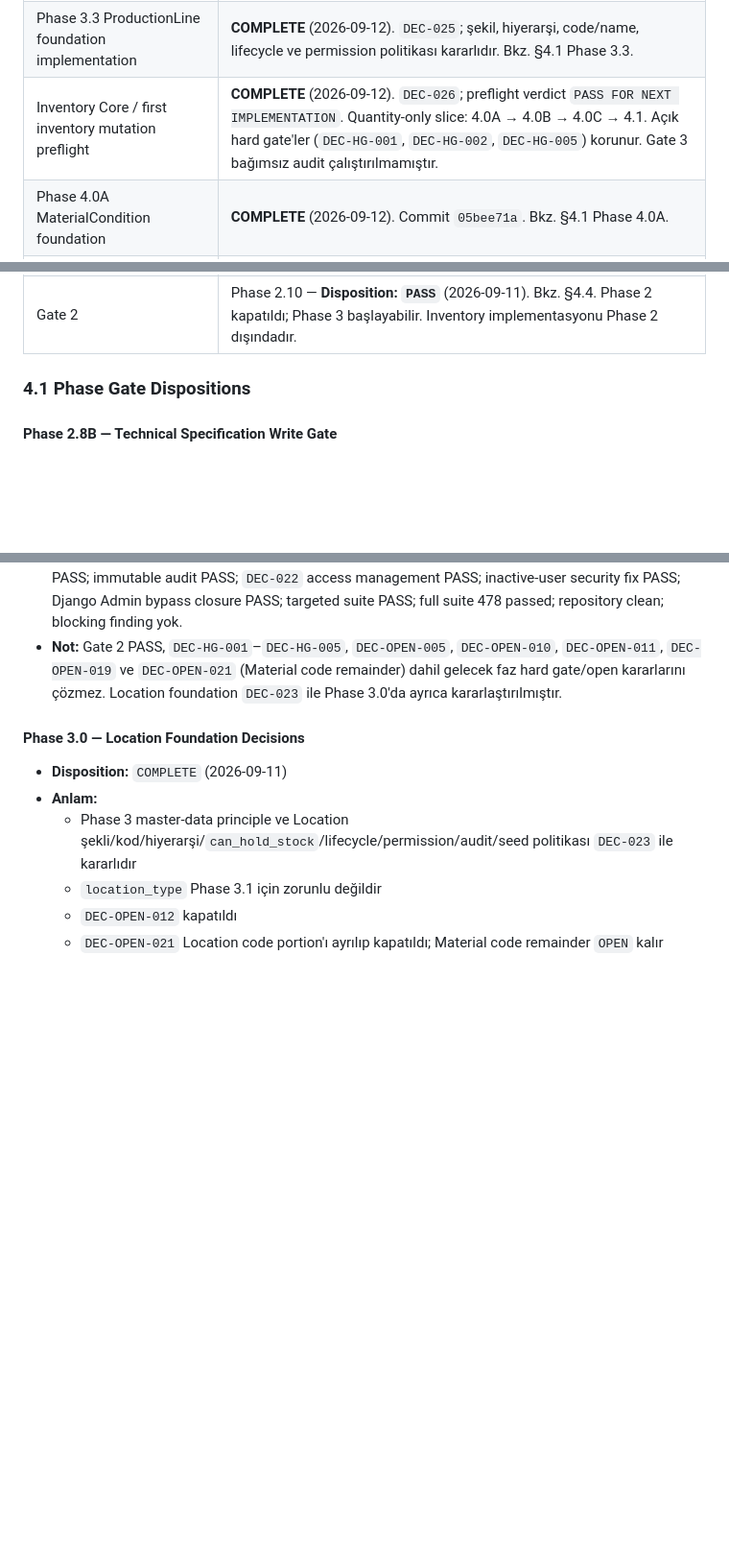
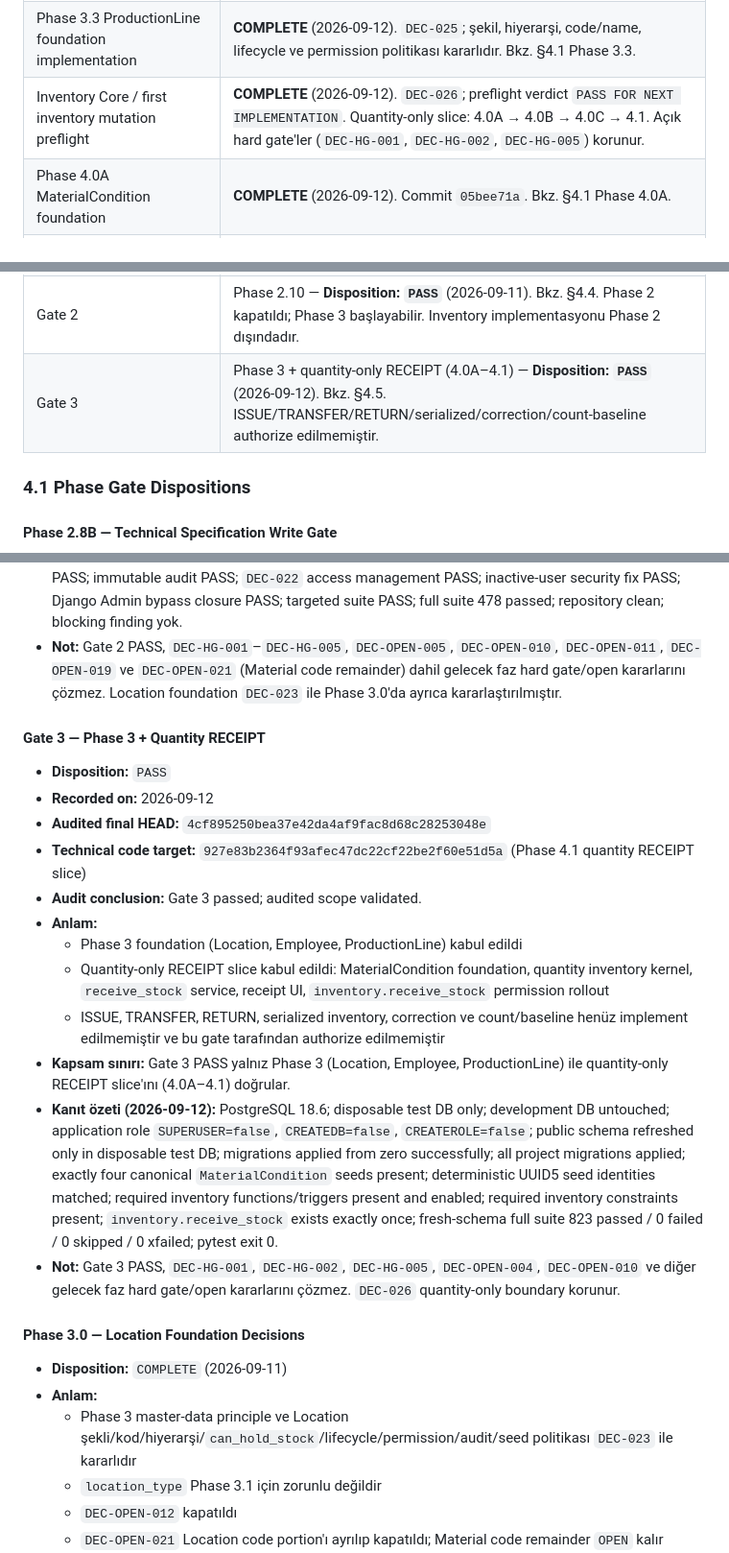
Before and after one commit to ataberksifil/tezcan-envanter, a Markdown page: docs/06-DECISION-REGISTER.md, 3 parts joined by grey strips. Shown at 96% size. GitHub-like rendering; blank space fills up the shorter version.

```diff
--- a/docs/06-DECISION-REGISTER.md
+++ b/docs/06-DECISION-REGISTER.md
@@ -406,13 +406,14 @@ Bu tablo legacy kimlikleri silmez. Aynı konuya ait eski kimlikler `Source IDs`
 | Phase 3.2-0 Employee + ProductionLine decision pack | **COMPLETE** (2026-09-11). `DEC-024`, `DEC-025`. Bkz. §4.1 Phase 3.2-0. |
 | Phase 3.2 Employee foundation implementation | **COMPLETE** (2026-09-12). `DEC-024`; sicil, User link, lifecycle, izin ve audit politikası kararlıdır. Bkz. §4.1 Phase 3.2. |
 | Phase 3.3 ProductionLine foundation implementation | **COMPLETE** (2026-09-12). `DEC-025`; şekil, hiyerarşi, code/name, lifecycle ve permission politikası kararlıdır. Bkz. §4.1 Phase 3.3. |
-| Inventory Core / first inventory mutation preflight | **COMPLETE** (2026-09-12). `DEC-026`; preflight verdict `PASS FOR NEXT IMPLEMENTATION`. Quantity-only slice: 4.0A → 4.0B → 4.0C → 4.1. Açık hard gate'ler (`DEC-HG-001`, `DEC-HG-002`, `DEC-HG-005`) korunur. Gate 3 bağımsız audit çalıştırılmamıştır. |
+| Inventory Core / first inventory mutation preflight | **COMPLETE** (2026-09-12). `DEC-026`; preflight verdict `PASS FOR NEXT IMPLEMENTATION`. Quantity-only slice: 4.0A → 4.0B → 4.0C → 4.1. Açık hard gate'ler (`DEC-HG-001`, `DEC-HG-002`, `DEC-HG-005`) korunur. |
 | Phase 4.0A MaterialCondition foundation | **COMPLETE** (2026-09-12). Commit `05bee71a`. Bkz. §4.1 Phase 4.0A. |
 | Phase 4.0B Quantity Inventory Kernel | **COMPLETE** (2026-09-12). Commit `4cf52669`; full suite 746 passed. Bkz. §4.1 Phase 4.0B. |
 | Phase 4.0C quantity RECEIPT service | **COMPLETE** (2026-09-12). Commit `4546739e`. Bkz. §4.1 Phase 4.0C. |
 | Phase 4.1 Receipt UI + permission rollout | **COMPLETE** (2026-09-12). Commit `927e83b2`; full suite 823 passed; managed permission count 19. Bkz. §4.1 Phase 4.1. ISSUE/TRANSFER/RETURN/correction/count/baseline bu karar kapsamı dışındadır. |
 | Gate 1 | Phase 1.1–1.8 foundation — **Disposition: `PASS`** (tarihsel kayıt/backfill 2026-09-11). Bkz. §4.3. |
 | Gate 2 | Phase 2.10 — **Disposition: `PASS`** (2026-09-11). Bkz. §4.4. Phase 2 kapatıldı; Phase 3 başlayabilir. Inventory implementasyonu Phase 2 dışındadır. |
+| Gate 3 | Phase 3 + quantity-only RECEIPT (4.0A–4.1) — **Disposition: `PASS`** (2026-09-12). Bkz. §4.5. ISSUE/TRANSFER/RETURN/serialized/correction/count-baseline authorize edilmemiştir. |
 
 ### 4.1 Phase Gate Dispositions
 
@@ -456,6 +457,21 @@ Bu tablo legacy kimlikleri silmez. Aynı konuya ait eski kimlikler `Source IDs`
 - **Kanıt özeti (2026-09-11):** PostgreSQL/model/migration consistency PASS; Category/UoM/Material PASS; immutable audit PASS; `DEC-022` access management PASS; inactive-user security fix PASS; Django Admin bypass closure PASS; targeted suite PASS; full suite 478 passed; repository clean; blocking finding yok.
 - **Not:** Gate 2 PASS, `DEC-HG-001`–`DEC-HG-005`, `DEC-OPEN-005`, `DEC-OPEN-010`, `DEC-OPEN-011`, `DEC-OPEN-019` ve `DEC-OPEN-021` (Material code remainder) dahil gelecek faz hard gate/open kararlarını çözmez. Location foundation `DEC-023` ile Phase 3.0'da ayrıca kararlaştırılmıştır.
 
+#### Gate 3 — Phase 3 + Quantity RECEIPT
+
+- **Disposition:** `PASS`
+- **Recorded on:** 2026-09-12
+- **Audited final HEAD:** `4cf895250bea37e42da4af9fac8d68c28253048e`
+- **Technical code target:** `927e83b2364f93afec47dc22cf22be2f60e51d5a` (Phase 4.1 quantity RECEIPT slice)
+- **Audit conclusion:** Gate 3 passed; audited scope validated.
+- **Anlam:**
+  - Phase 3 foundation (Location, Employee, ProductionLine) kabul edildi
+  - Quantity-only RECEIPT slice kabul edildi: MaterialCondition foundation, quantity inventory kernel, `receive_stock` service, receipt UI, `inventory.receive_stock` permission rollout
+  - ISSUE, TRANSFER, RETURN, serialized inventory, correction ve count/baseline henüz implement edilmemiştir ve bu gate tarafından authorize edilmemiştir
+- **Kapsam sınırı:** Gate 3 PASS yalnız Phase 3 (Location, Employee, ProductionLine) ile quantity-only RECEIPT slice'ını (4.0A–4.1) doğrular.
+- **Kanıt özeti (2026-09-12):** PostgreSQL 18.6; disposable test DB only; development DB untouched; application role `SUPERUSER=false`, `CREATEDB=false`, `CREATEROLE=false`; public schema refreshed only in disposable test DB; migrations applied from zero successfully; all project migrations applied; exactly four canonical `MaterialCondition` seeds present; deterministic UUID5 seed identities matched; required inventory functions/triggers present and enabled; required inventory constraints present; `inventory.receive_stock` exists exactly once; fresh-schema full suite 823 passed / 0 failed / 0 skipped / 0 xfailed; pytest exit 0.
+- **Not:** Gate 3 PASS, `DEC-HG-001`, `DEC-HG-002`, `DEC-HG-005`, `DEC-OPEN-004`, `DEC-OPEN-010` ve diğer gelecek faz hard gate/open kararlarını çözmez. `DEC-026` quantity-only boundary korunur.
+
 #### Phase 3.0 — Location Foundation Decisions
 
 - **Disposition:** `COMPLETE` (2026-09-11)
```
Also changed, not shown: other parts of docs/06-DECISION-REGISTER.md (+3 -3 lines), README.md (+2 -2 lines), docs/05-ARCHITECTURE.md (+3 -3 lines).
